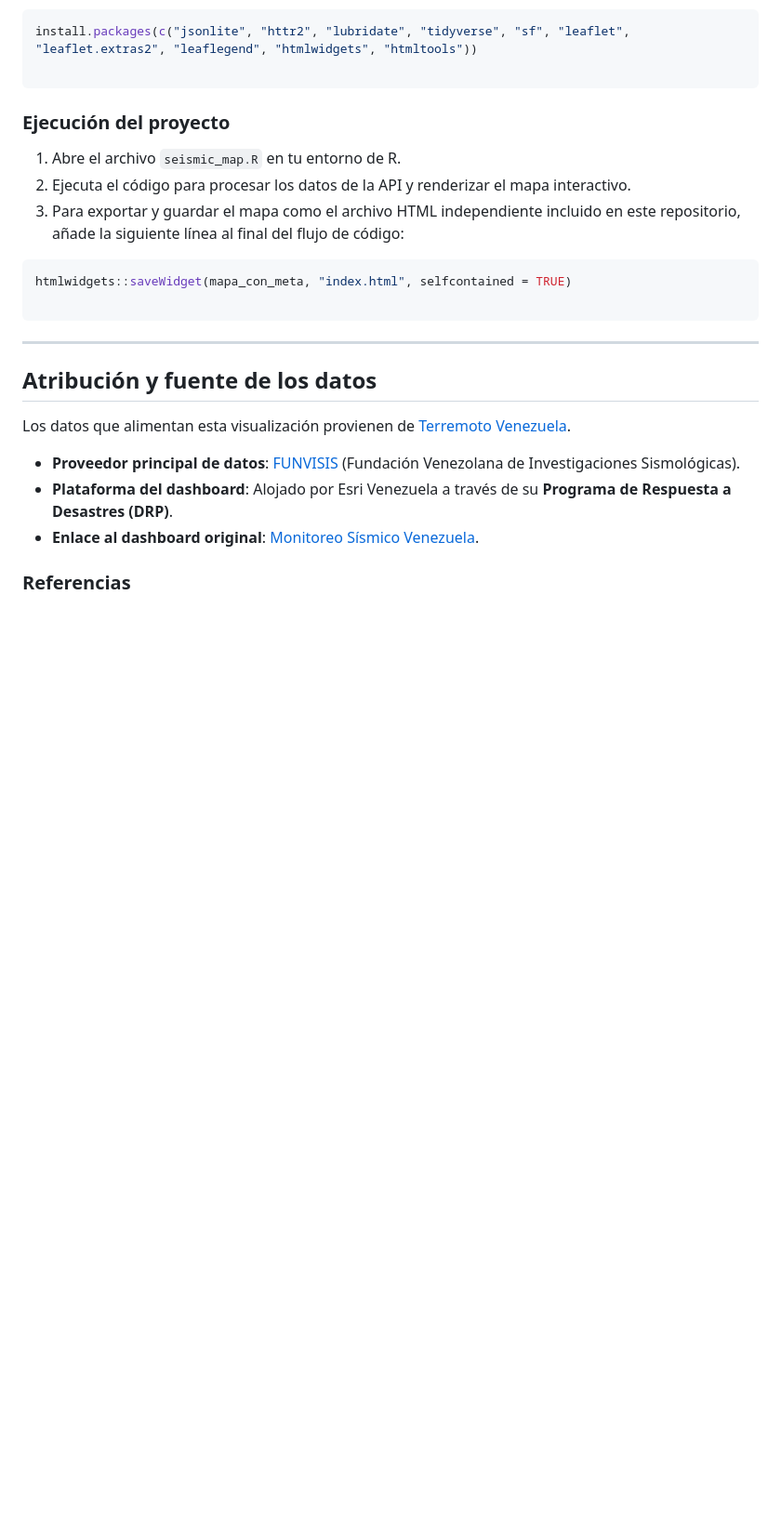
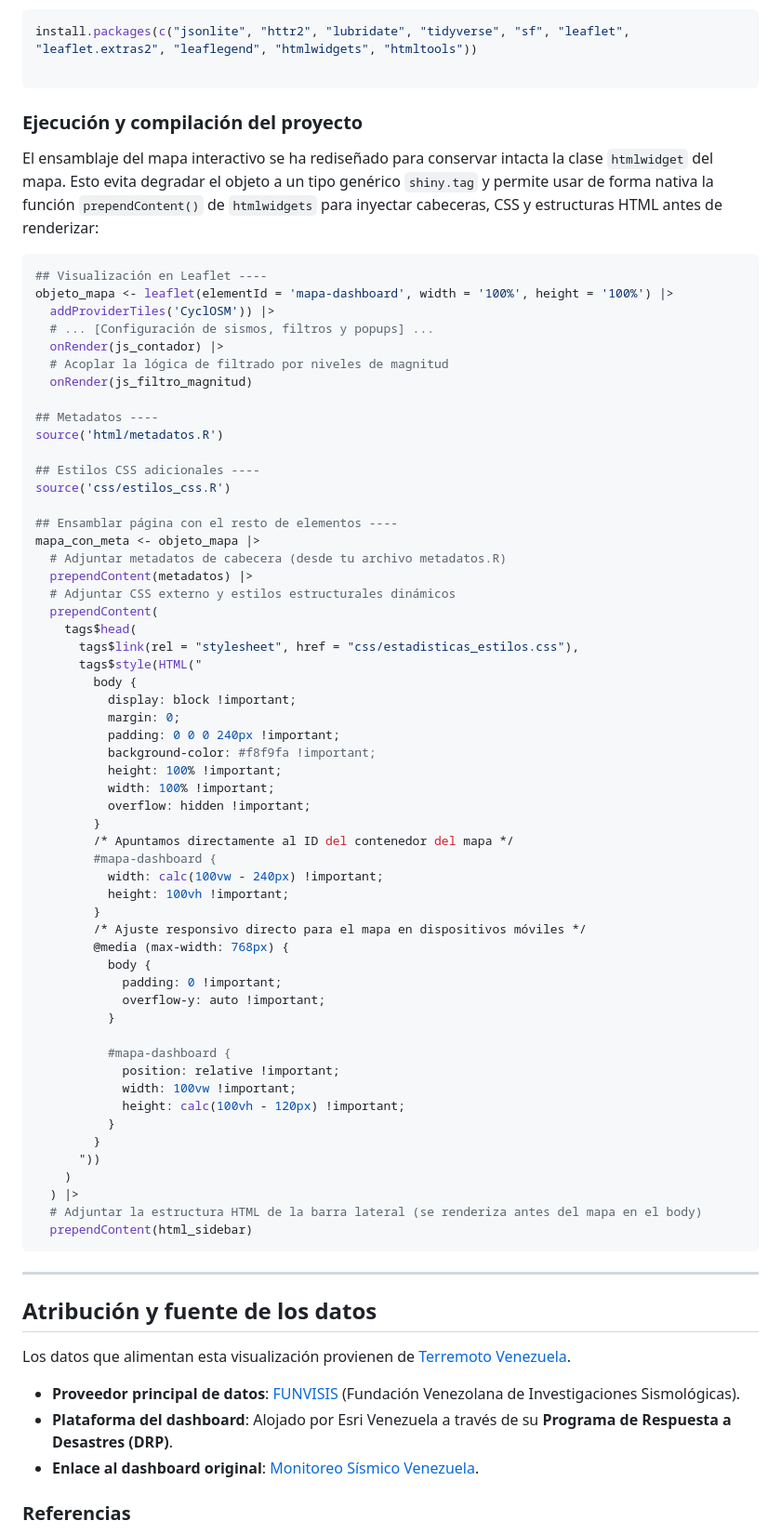
Before and after one commit to itsmiguelrojas/seismic_monitor, a Markdown page: README.md, the part around one of its changes. Shown at 93% size. Drawn GitHub-style; blank space fills up the shorter version.

Commit message:
docs: actualizar README.md

````diff
--- a/README.md
+++ b/README.md
@@ -45,17 +55,67 @@ install.packages(c("jsonlite", "httr2", "lubridate", "tidyverse", "sf", "leaflet
 
 ```
 
-### Ejecución del proyecto
+### Ejecución y compilación del proyecto
 
-1. Abre el archivo `seismic_map.R` en tu entorno de R.
-2. Ejecuta el código para procesar los datos de la API y renderizar el mapa interactivo.
-3. Para exportar y guardar el mapa como el archivo HTML independiente incluido en este repositorio, añade la siguiente línea al final del flujo de código:
-```R
-htmlwidgets::saveWidget(mapa_con_meta, "index.html", selfcontained = TRUE)
+El ensamblaje del mapa interactivo se ha rediseñado para conservar intacta la clase `htmlwidget` del mapa. Esto evita degradar el objeto a un tipo genérico `shiny.tag` y permite usar de forma nativa la función `prependContent()` de `htmlwidgets` para inyectar cabeceras, CSS y estructuras HTML antes de renderizar:
 
+```r
+## Visualización en Leaflet ----
+objeto_mapa <- leaflet(elementId = 'mapa-dashboard', width = '100%', height = '100%') |>
+  addProviderTiles('CyclOSM')) |>
+  # ... [Configuración de sismos, filtros y popups] ...
+  onRender(js_contador) |>
+  # Acoplar la lógica de filtrado por niveles de magnitud
+  onRender(js_filtro_magnitud)
+
+## Metadatos ----
+source('html/metadatos.R')
+
+## Estilos CSS adicionales ----
+source('css/estilos_css.R')
+
+## Ensamblar página con el resto de elementos ----
+mapa_con_meta <- objeto_mapa |>
+  # Adjuntar metadatos de cabecera (desde tu archivo metadatos.R)
+  prependContent(metadatos) |>
+  # Adjuntar CSS externo y estilos estructurales dinámicos
+  prependContent(
+    tags$head(
+      tags$link(rel = "stylesheet", href = "css/estadisticas_estilos.css"),
+      tags$style(HTML("
+        body {
+          display: block !important;
+          margin: 0;
+          padding: 0 0 0 240px !important;
+          background-color: #f8f9fa !important;
+          height: 100% !important;
+          width: 100% !important;
+          overflow: hidden !important;
+        }
+        /* Apuntamos directamente al ID del contenedor del mapa */
+        #mapa-dashboard {
+          width: calc(100vw - 240px) !important;
+          height: 100vh !important;
+        }
+        /* Ajuste responsivo directo para el mapa en dispositivos móviles */
+        @media (max-width: 768px) {
+          body {
+            padding: 0 !important;
+            overflow-y: auto !important;
+          }
+
+          #mapa-dashboard {
+            position: relative !important;
+            width: 100vw !important;
+            height: calc(100vh - 120px) !important;
+          }
+        }
+      "))
+    )
+  ) |>
+  # Adjuntar la estructura HTML de la barra lateral (se renderiza antes del mapa en el body)
+  prependContent(html_sidebar)
 ```
-
-
 
 ---
 
````
Also changed, not shown: other parts of README.md (+25 -15 lines).
